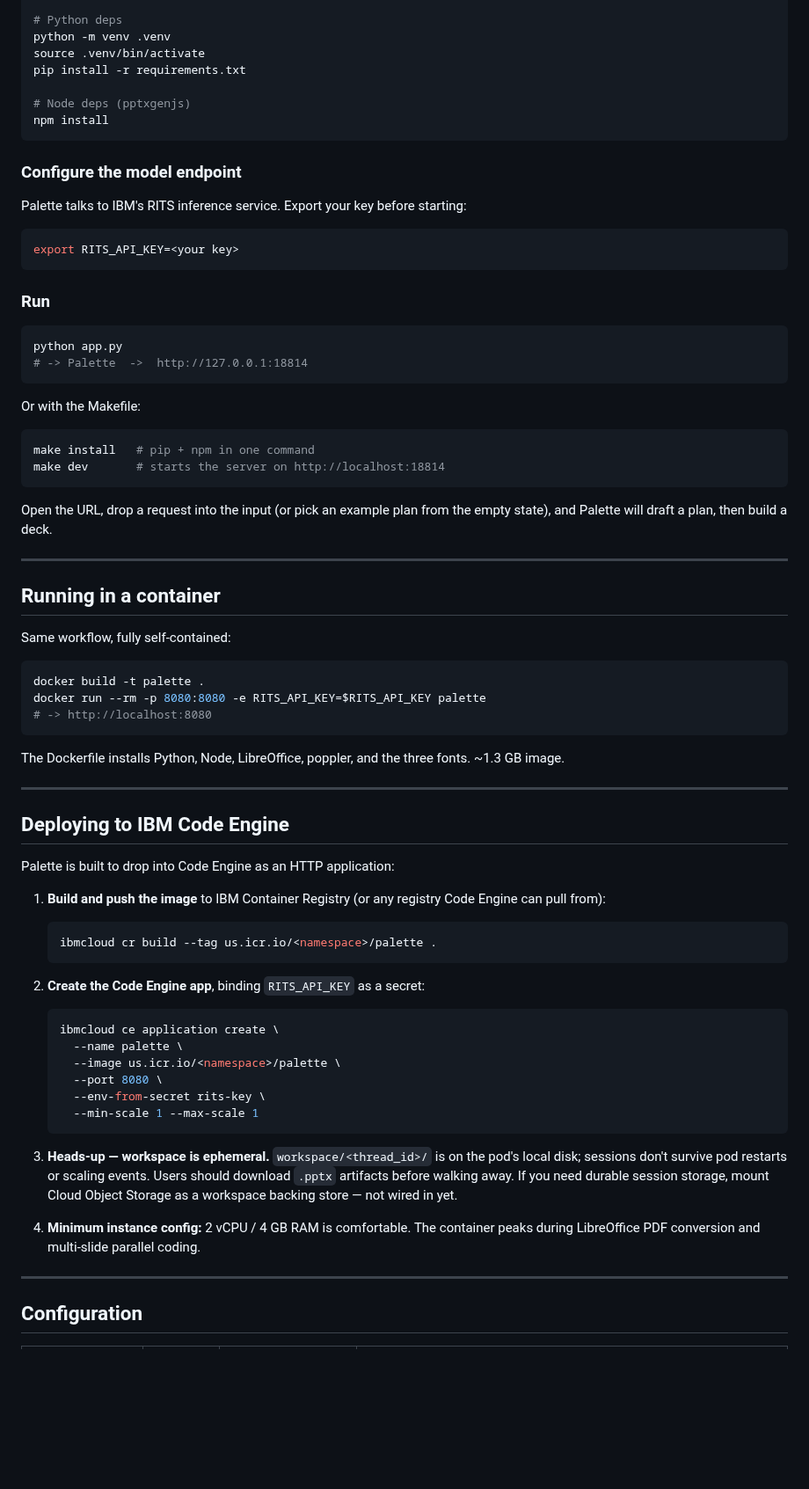
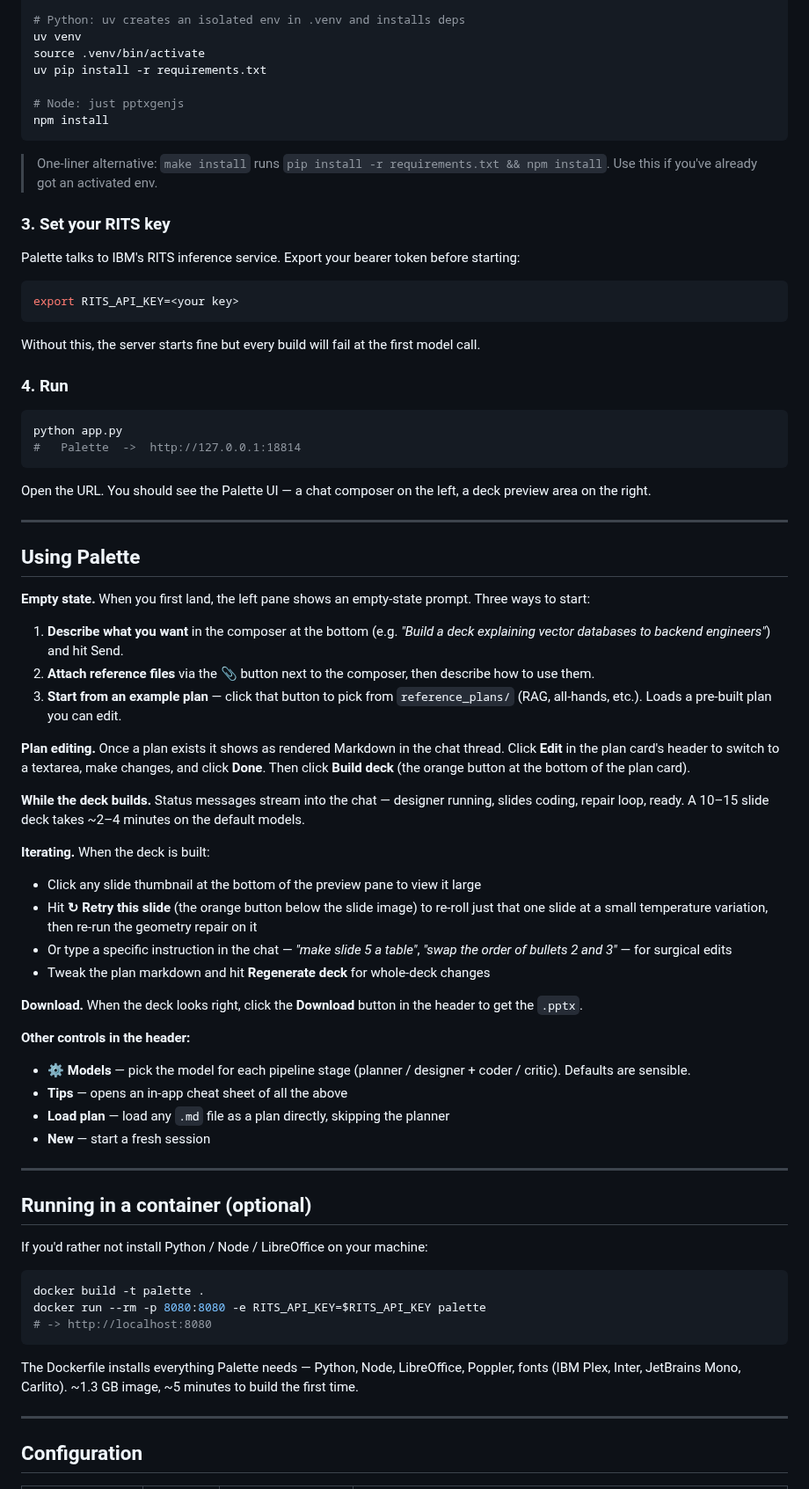
Before and after one commit to IBM/project-palette, a Markdown page: README.md, the part around one of its changes. Shown at 88% size. Rendered like a GitHub page; blank space fills up the shorter version.

````diff
--- a/README.md
+++ b/README.md
@@ -39,43 +57,70 @@ git clone <this-repo>
 cd project-palette
 
-# Python deps
-python -m venv .venv
+# Python: uv creates an isolated env in .venv and installs deps
+uv venv
 source .venv/bin/activate
-pip install -r requirements.txt
+uv pip install -r requirements.txt
 
-# Node deps (pptxgenjs)
+# Node: just pptxgenjs
 npm install
 ```
 
-### Configure the model endpoint
+> One-liner alternative: `make install` runs `pip install -r requirements.txt && npm install`. Use this if you've already got an activated env.
 
-Palette talks to IBM's RITS inference service. Export your key before starting:
+### 3. Set your RITS key
+
+Palette talks to IBM's RITS inference service. Export your bearer token before starting:
 
 ```bash
 export RITS_API_KEY=<your key>
 ```
 
-### Run
+Without this, the server starts fine but every build will fail at the first model call.
+
+### 4. Run
 
 ```bash
 python app.py
-# -> Palette  ->  http://127.0.0.1:18814
+#   Palette  ->  http://127.0.0.1:18814
 ```
 
-Or with the Makefile:
-
-```bash
-make install   # pip + npm in one command
-make dev       # starts the server on http://localhost:18814
-```
-
-Open the URL, drop a request into the input (or pick an example plan from the empty state), and Palette will draft a plan, then build a deck.
+Open the URL. You should see the Palette UI — a chat composer on the left, a deck preview area on the right.
 
 ---
 
-## Running in a container
+## Using Palette
 
-Same workflow, fully self-contained:
+**Empty state.** When you first land, the left pane shows an empty-state prompt. Three ways to start:
+
+1. **Describe what you want** in the composer at the bottom (e.g. *"Build a deck explaining vector databases to backend engineers"*) and hit Send.
+2. **Attach reference files** via the 📎 button next to the composer, then describe how to use them.
+3. **Start from an example plan** — click that button to pick from `reference_plans/` (RAG, all-hands, etc.). Loads a pre-built plan you can edit.
+
+**Plan editing.** Once a plan exists it shows as rendered Markdown in the chat thread. Click **Edit** in the plan card's header to switch to a textarea, make changes, and click **Done**. Then click **Build deck** (the orange button at the bottom of the plan card).
+
+**While the deck builds.** Status messages stream into the chat — designer running, slides coding, repair loop, ready. A 10–15 slide deck takes ~2–4 minutes on the default models.
+
+**Iterating.** When the deck is built:
+
+- Click any slide thumbnail at the bottom of the preview pane to view it large
+- Hit **↻ Retry this slide** (the orange button below the slide image) to re-roll just that one slide at a small temperature variation, then re-run the geometry repair on it
+- Or type a specific instruction in the chat — *"make slide 5 a table"*, *"swap the order of bullets 2 and 3"* — for surgical edits
+- Tweak the plan markdown and hit **Regenerate deck** for whole-deck changes
+
+**Download.** When the deck looks right, click the **Download** button in the header to get the `.pptx`.
+
+**Other controls in the header:**
+
+- **⚙ Models** — pick the model for each pipeline stage (planner / designer + coder / critic). Defaults are sensible.
+- **Tips** — opens an in-app cheat sheet of all the above
+- **Load plan** — load any `.md` file as a plan directly, skipping the planner
+- **New** — start a fresh session
+
+---
+
+## Running in a container (optional)
+
+If you'd rather not install Python / Node / LibreOffice on your machine:
 
 ```bash
 docker build -t palette .
@@ -83,32 +128,7 @@ docker run --rm -p 8080:8080 -e RITS_API_KEY=$RITS_API_KEY palette
 # -> http://localhost:8080
 ```
 
-The Dockerfile installs Python, Node, LibreOffice, poppler, and the three fonts. ~1.3 GB image.
-
----
-
-## Deploying to IBM Code Engine
-
-Palette is built to drop into Code Engine as an HTTP application:
-
-1. **Build and push the image** to IBM Container Registry (or any registry Code Engine can pull from):
-   ```bash
-   ibmcloud cr build --tag us.icr.io/<namespace>/palette .
-   ```
-
-2. **Create the Code Engine app**, binding `RITS_API_KEY` as a secret:
-   ```bash
-   ibmcloud ce application create \
-     --name palette \
-     --image us.icr.io/<namespace>/palette \
-     --port 8080 \
-     --env-from-secret rits-key \
-     --min-scale 1 --max-scale 1
-   ```
-
-3. **Heads-up — workspace is ephemeral.** `workspace/<thread_id>/` is on the pod's local disk; sessions don't survive pod restarts or scaling events. Users should download `.pptx` artifacts before walking away. If you need durable session storage, mount Cloud Object Storage as a workspace backing store — not wired in yet.
-
-4. **Minimum instance config:** 2 vCPU / 4 GB RAM is comfortable. The container peaks during LibreOffice PDF conversion and multi-slide parallel coding.
+The Dockerfile installs everything Palette needs — Python, Node, LibreOffice, Poppler, fonts (IBM Plex, Inter, JetBrains Mono, Carlito). ~1.3 GB image, ~5 minutes to build the first time.
 
 ---
 
````
Also changed, not shown: other parts of README.md (+67 -46 lines), reference_plans/state_of_ai_coding_2026.md (+9 -10 lines), assets/palette_icon.png (added), 7 other files.
